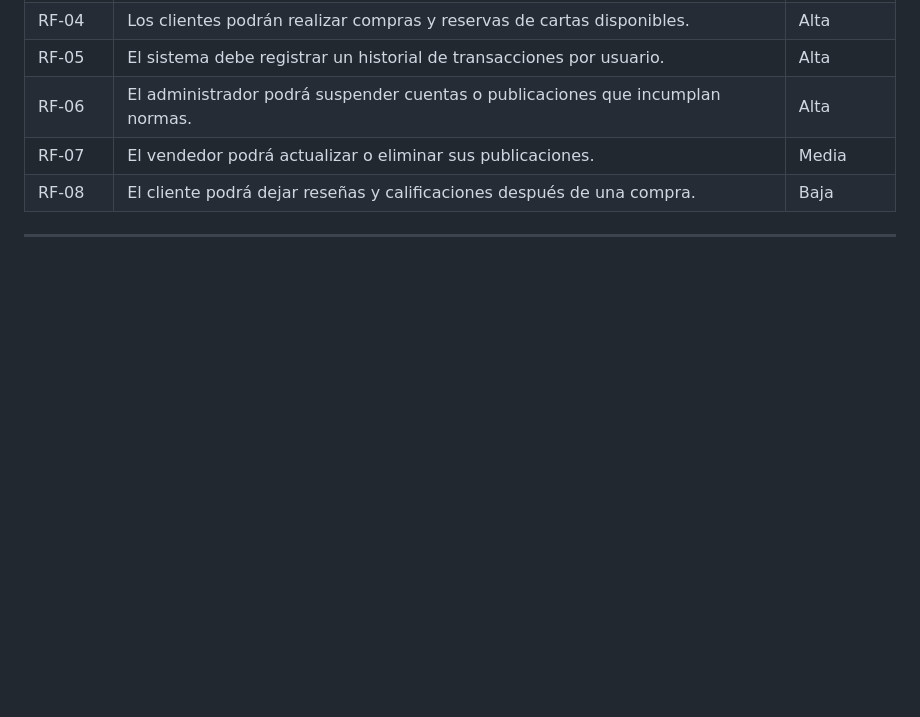
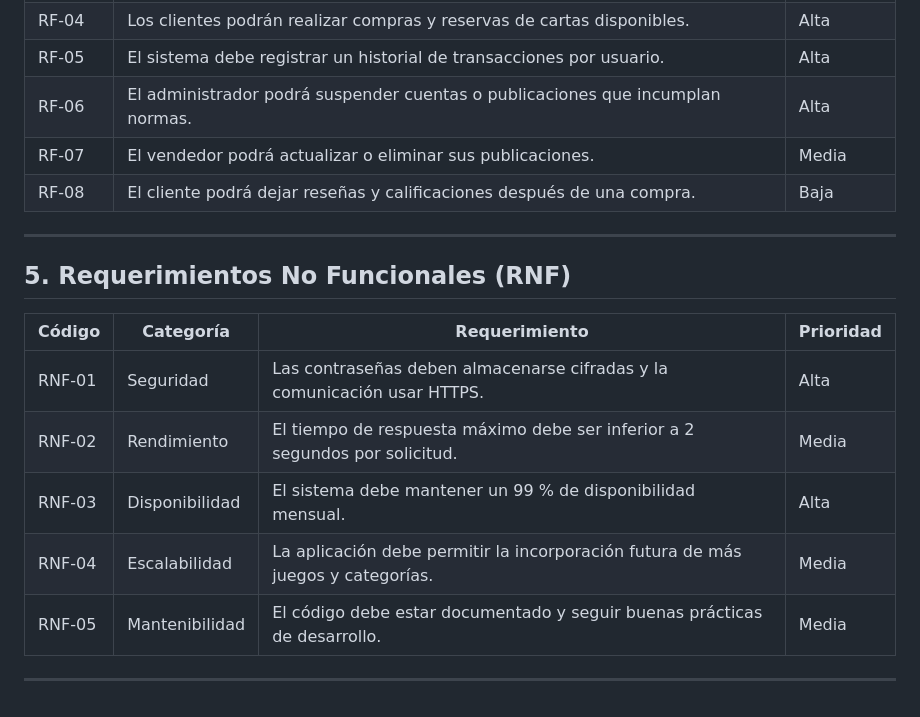
Before and after one commit to sidhartaz/CompraVenta_Pokemon, a Markdown page: REQUERIMIENTOS.md, the part around the change. Drawn GitHub-style; blank space fills up the shorter version.

```diff
--- a/REQUERIMIENTOS.md
+++ b/REQUERIMIENTOS.md
@@ -72,3 +72,15 @@ El objetivo principal del cliente es consolidar una comunidad digital confiable
 | RF-08  | El cliente podrá dejar reseñas y calificaciones después de una compra.                                             | Baja      |
 
 ---
+
+## 5. Requerimientos No Funcionales (RNF)
+
+| Código | Categoría      | Requerimiento                                                                   | Prioridad |
+| ------ | -------------- | ------------------------------------------------------------------------------- | --------- |
+| RNF-01 | Seguridad      | Las contraseñas deben almacenarse cifradas y la comunicación usar HTTPS.        | Alta      |
+| RNF-02 | Rendimiento    | El tiempo de respuesta máximo debe ser inferior a 2 segundos por solicitud.     | Media     |
+| RNF-03 | Disponibilidad | El sistema debe mantener un 99 % de disponibilidad mensual.                     | Alta      |
+| RNF-04 | Escalabilidad  | La aplicación debe permitir la incorporación futura de más juegos y categorías. | Media     |
+| RNF-05 | Mantenibilidad | El código debe estar documentado y seguir buenas prácticas de desarrollo.       | Media     |
+
+---
```
